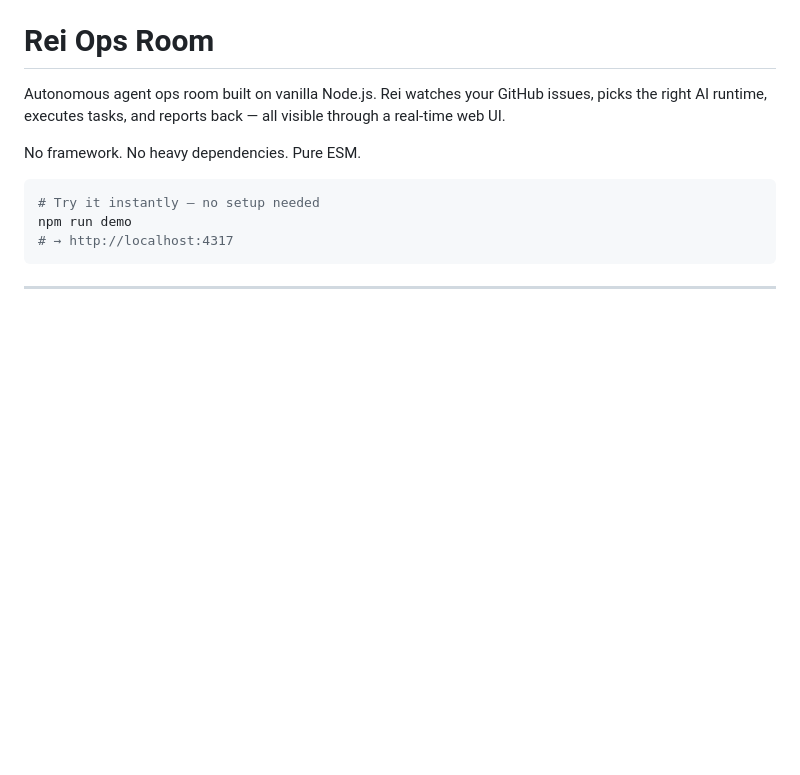
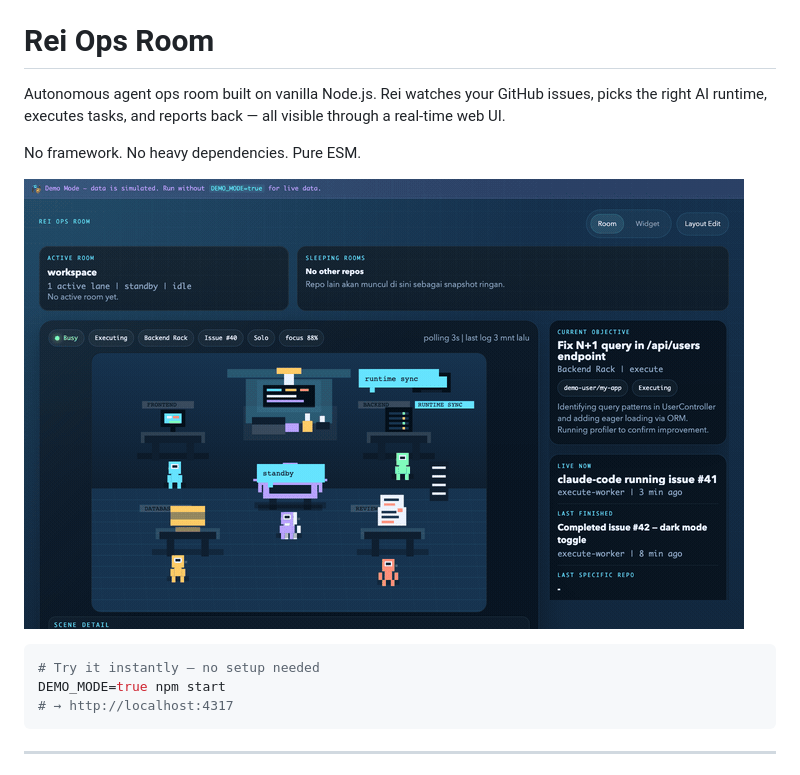
Before and after one commit to Wallens11/rei-ops-room, a Markdown page: README.md, the part around the change. GitHub-like rendering; pictures changed too: public/demo.gif (added); blank space fills up the shorter version.

````diff
--- a/README.md
+++ b/README.md
@@ -4,9 +4,11 @@ Autonomous agent ops room built on vanilla Node.js. Rei watches your GitHub issu
 
 No framework. No heavy dependencies. Pure ESM.
 
+![Rei Ops Room demo](public/demo.gif)
+
 ```bash
 # Try it instantly — no setup needed
-npm run demo
+DEMO_MODE=true npm start
 # → http://localhost:4317
 ```
 
````
Also changed, not shown: 4 other files.
